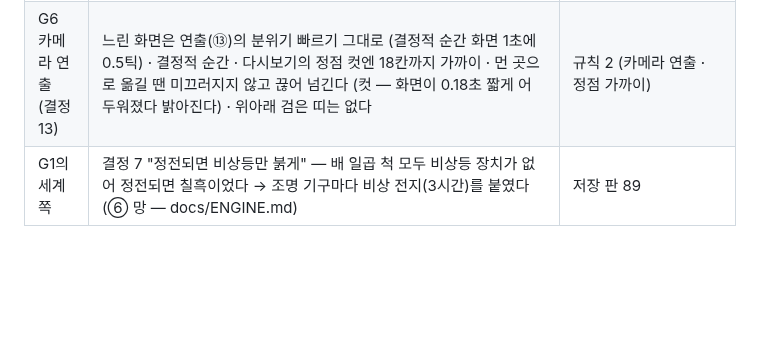
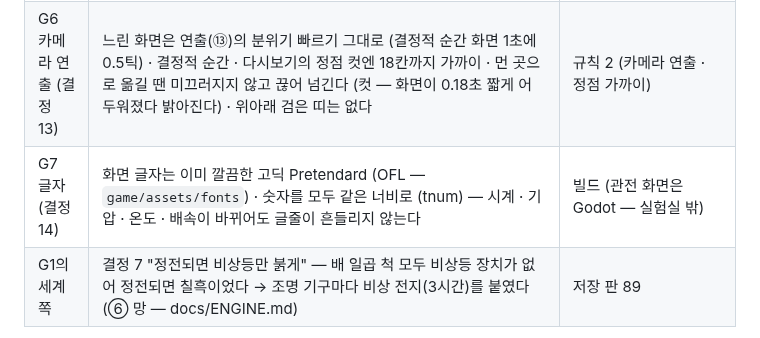
Before and after one commit to Gemini-25/shipship, a Markdown page: docs/GRAPHICS.md, the part around the change. Drawn GitHub-style; blank space fills up the shorter version.

```diff
--- a/docs/GRAPHICS.md
+++ b/docs/GRAPHICS.md
@@ -39,6 +39,7 @@
 | G4 사람 (결정 6 · 9 · 10) | 다친 자국은 ⑦ 몸의 값 (피 · 화상 · 덮은 상처 · 타박 · 동상 · 열과 땀 · 감염 · 옮는 병 · 방사선에 빠진 머리) · 표정은 ⑧ 마음 · ⑦ 통증 (덤덤 · 웃음 · 겁 · 아픔 · 슬픔 — 앞 · 옆) · 기어가기는 ③ 낮은 머리 (엎드려 팔다리가 번갈아) · 자는 사람은 숨을 쉰다 · 걷기 여덟 장 (보폭 · 내려앉음 · 팔 흔들기 · 발 들기) · 생활 동작 (먹고 마시면 손 · 잔이 입으로 · 고치면 공구가 오르내리고 · 말하면 손짓 · 앉아 졸면 고개를 떨군다) · 나이(중년 · 노년 흰머리) · 수염 · 옷 무늬가 사람마다 · 사람 그림은 한 번 그려 다시 쓴다 | 규칙 2 (사람 그림) · 시안 `people_*.jpg` · 관찰 장면 `--scene people` |
 | G5 재질 흔적 (결정 5) | ④ 벽의 부식 → 녹 (윗면 얼룩 · 앞면으로 흘러내린 자국 — 많이 먹을수록 짙고 넓게) · ④ 피로 → 실금 (꺾이며 뻗는 어두운 선) · ② 쏟아진 액체 → 웅덩이 (냉매 암모니아 청록 · 배터리 전해액 호박 — 설비 몸속 저장은 빼고 빈 바닥만) · 그을음 · 물은 예전대로 · 고치고 닦아 값이 줄면 흔적도 사라진다 (`ShipView/PainterTraces.cs`) | 규칙 1 (재질 흔적) · 시안 `traces.jpg` |
 | G6 카메라 연출 (결정 13) | 느린 화면은 연출(⑬)의 분위기 빠르기 그대로 (결정적 순간 화면 1초에 0.5틱) · 결정적 순간 · 다시보기의 정점 컷엔 18칸까지 가까이 · 먼 곳으로 옮길 땐 미끄러지지 않고 끊어 넘긴다 (컷 — 화면이 0.18초 짧게 어두워졌다 밝아진다) · 위아래 검은 띠는 없다 | 규칙 2 (카메라 연출 · 정점 가까이) |
+| G7 글자 (결정 14) | 화면 글자는 이미 깔끔한 고딕 Pretendard (OFL — `game/assets/fonts`) · 숫자를 모두 같은 너비로 (tnum) — 시계 · 기압 · 온도 · 배속이 바뀌어도 글줄이 흔들리지 않는다 | 빌드 (관전 화면은 Godot — 실험실 밖) |
 | G1의 세계 쪽 | 결정 7 "정전되면 비상등만 붉게" — 배 일곱 척 모두 비상등 장치가 없어 정전되면 칠흑이었다 → 조명 기구마다 비상 전지(3시간)를 붙였다 (⑥ 망 — docs/ENGINE.md) | 저장 판 89 |
 
 **스스로 검토한 것 (G1)**: 첫 시안에서 선체 모서리 벽이 검은 네모로 나왔다 (맞닿은 빈 칸이 없는 벽) → 대각선 · 이웃 벽의 빛을 받게 고쳤다 · 재배실 생장등이 너무 보라색 → 옅게 · 비상등 붉은빛이 너무 밝아 긴장감이 덜했다 → 0.6에서 0.45로 · 문 칸이 예전엔 어두운 덮개를 받았다 (방이 없는 칸이라 조명 0) → 이제 양쪽 방 빛의 고른 값.
```
Also changed, not shown: README.md (+7 -1 lines), docs/engine/graphics.jpg (added), 1 other file.
